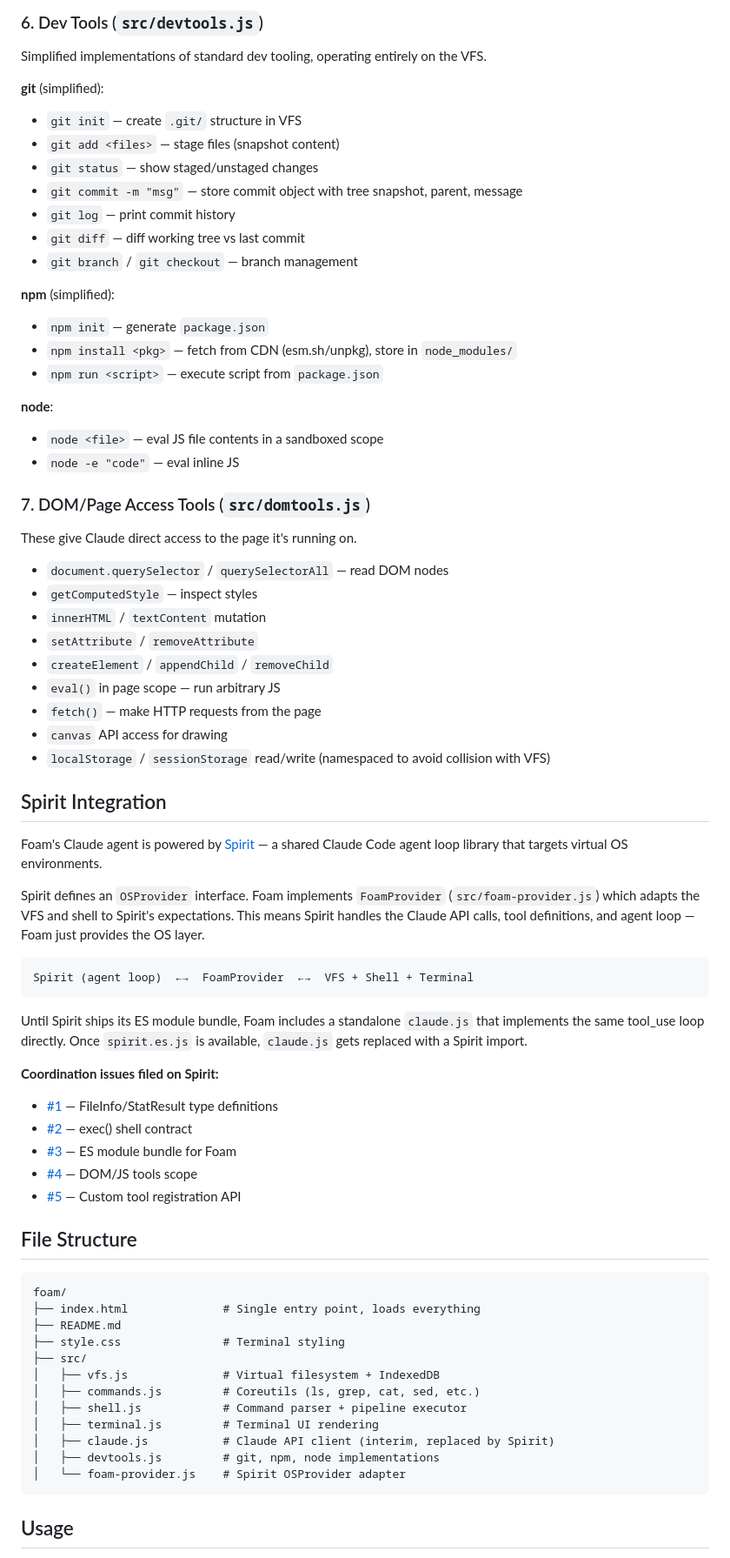
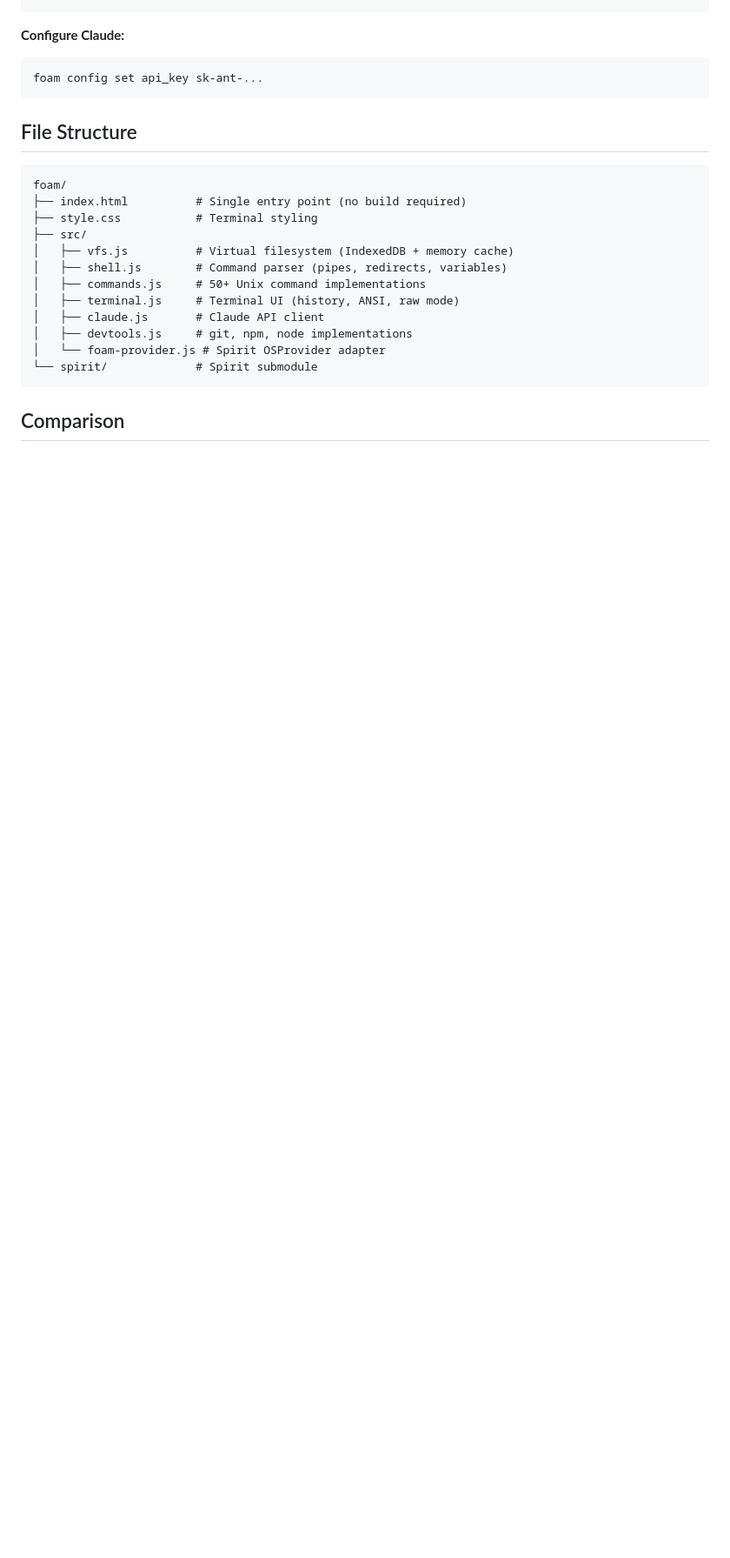
Before and after one commit to williamsharkey/foam, a Markdown page: README.md, the part around one of its changes. Shown at 87% size. GitHub-like rendering; blank space fills up the shorter version.

````diff
--- a/README.md
+++ b/README.md
@@ -142,74 +175,24 @@ Integrates with the Anthropic Messages API using tool_use.
-### 6. Dev Tools (`src/devtools.js`)
-
-Simplified implementations of standard dev tooling, operating entirely on the VFS.
-
-**git** (simplified):
-- `git init` — create `.git/` structure in VFS
-- `git add <files>` — stage files (snapshot content)
-- `git status` — show staged/unstaged changes
-- `git commit -m "msg"` — store commit object with tree snapshot, parent, message
-- `git log` — print commit history
-- `git diff` — diff working tree vs last commit
-- `git branch` / `git checkout` — branch management
-
-**npm** (simplified):
-- `npm init` — generate `package.json`
-- `npm install <pkg>` — fetch from CDN (esm.sh/unpkg), store in `node_modules/`
-- `npm run <script>` — execute script from `package.json`
-
-**node**:
-- `node <file>` — eval JS file contents in a sandboxed scope
-- `node -e "code"` — eval inline JS
-
-### 7. DOM/Page Access Tools (`src/domtools.js`)
-
-These give Claude direct access to the page it's running on.
-
-- `document.querySelector` / `querySelectorAll` — read DOM nodes
-- `getComputedStyle` — inspect styles
-- `innerHTML` / `textContent` mutation
-- `setAttribute` / `removeAttribute`
-- `createElement` / `appendChild` / `removeChild`
-- `eval()` in page scope — run arbitrary JS
-- `fetch()` — make HTTP requests from the page
-- `canvas` API access for drawing
-- `localStorage` / `sessionStorage` read/write (namespaced to avoid collision with VFS)
-
-## Spirit Integration
-
-Foam's Claude agent is powered by [Spirit](https://github.com/williamsharkey/spirit) — a shared Claude Code agent loop library that targets virtual OS environments.
-
-Spirit defines an `OSProvider` interface. Foam implements `FoamProvider` (`src/foam-provider.js`) which adapts the VFS and shell to Spirit's expectations. This means Spirit handles the Claude API calls, tool definitions, and agent loop — Foam just provides the OS layer.
-
+**Configure Claude:**
+```bash
+foam config set api_key sk-ant-...
 ```
-Spirit (agent loop)  ←→  FoamProvider  ←→  VFS + Shell + Terminal
-```
-
-Until Spirit ships its ES module bundle, Foam includes a standalone `claude.js` that implements the same tool_use loop directly. Once `spirit.es.js` is available, `claude.js` gets replaced with a Spirit import.
-
-**Coordination issues filed on Spirit:**
-- [#1](https://github.com/williamsharkey/spirit/issues/1) — FileInfo/StatResult type definitions
-- [#2](https://github.com/williamsharkey/spirit/issues/2) — exec() shell contract
-- [#3](https://github.com/williamsharkey/spirit/issues/3) — ES module bundle for Foam
-- [#4](https://github.com/williamsharkey/spirit/issues/4) — DOM/JS tools scope
-- [#5](https://github.com/williamsharkey/spirit/issues/5) — Custom tool registration API
 
 ## File Structure
 
 ```
 foam/
-├── index.html              # Single entry point, loads everything
-├── README.md
-├── style.css               # Terminal styling
+├── index.html          # Single entry point (no build required)
+├── style.css           # Terminal styling
 ├── src/
-│   ├── vfs.js              # Virtual filesystem + IndexedDB
-│   ├── commands.js         # Coreutils (ls, grep, cat, sed, etc.)
-│   ├── shell.js            # Command parser + pipeline executor
-│   ├── terminal.js         # Terminal UI rendering
-│   ├── claude.js           # Claude API client (interim, replaced by Spirit)
-│   ├── devtools.js         # git, npm, node implementations
-│   └── foam-provider.js    # Spirit OSProvider adapter
+│   ├── vfs.js          # Virtual filesystem (IndexedDB + memory cache)
+│   ├── shell.js        # Command parser (pipes, redirects, variables)
+│   ├── commands.js     # 50+ Unix command implementations
+│   ├── terminal.js     # Terminal UI (history, ANSI, raw mode)
+│   ├── claude.js       # Claude API client
+│   ├── devtools.js     # git, npm, node implementations
+│   └── foam-provider.js # Spirit OSProvider adapter
+└── spirit/             # Spirit submodule
 ```
 
-## Usage
+## Comparison
 
````
Also changed, not shown: other parts of README.md (+198 -156 lines).
